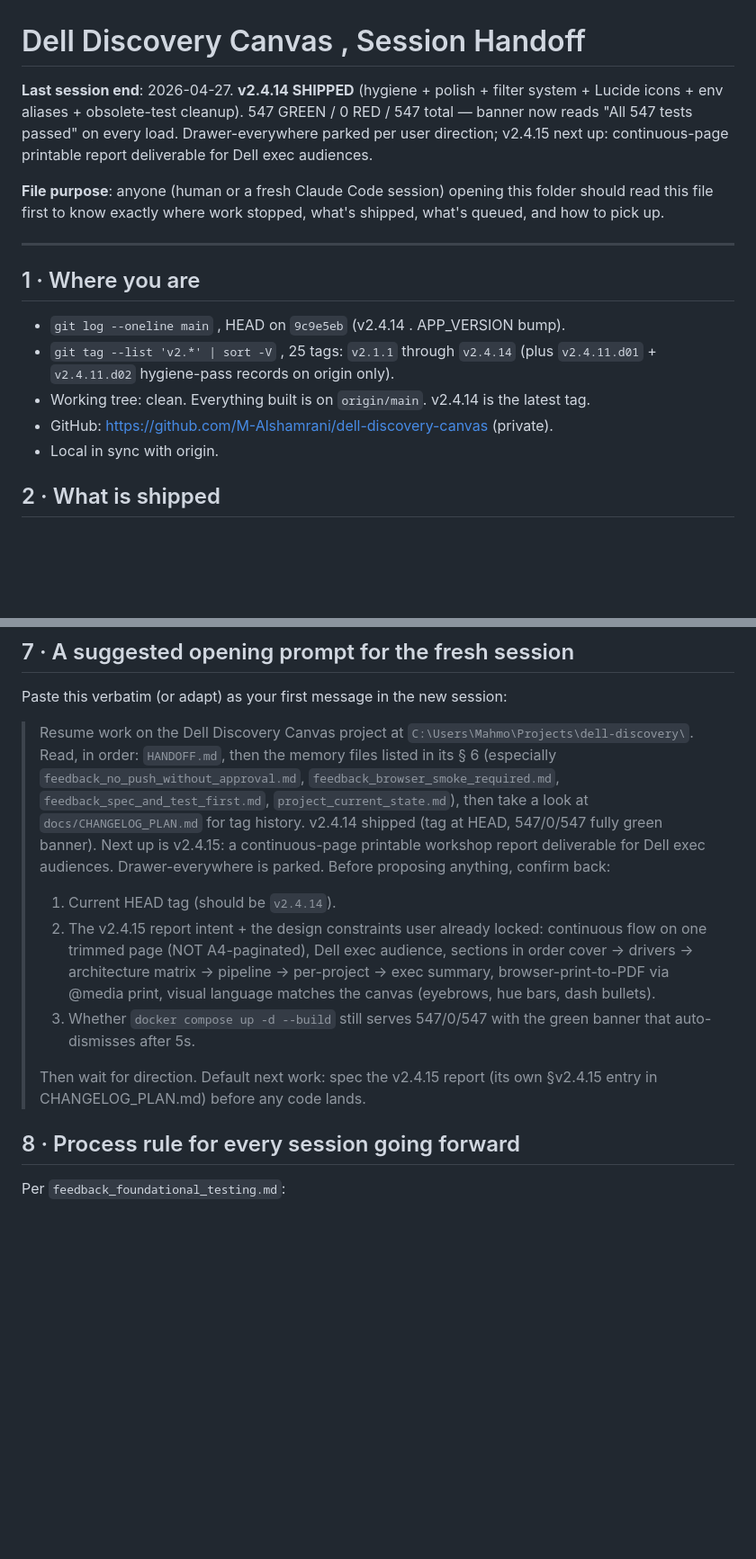
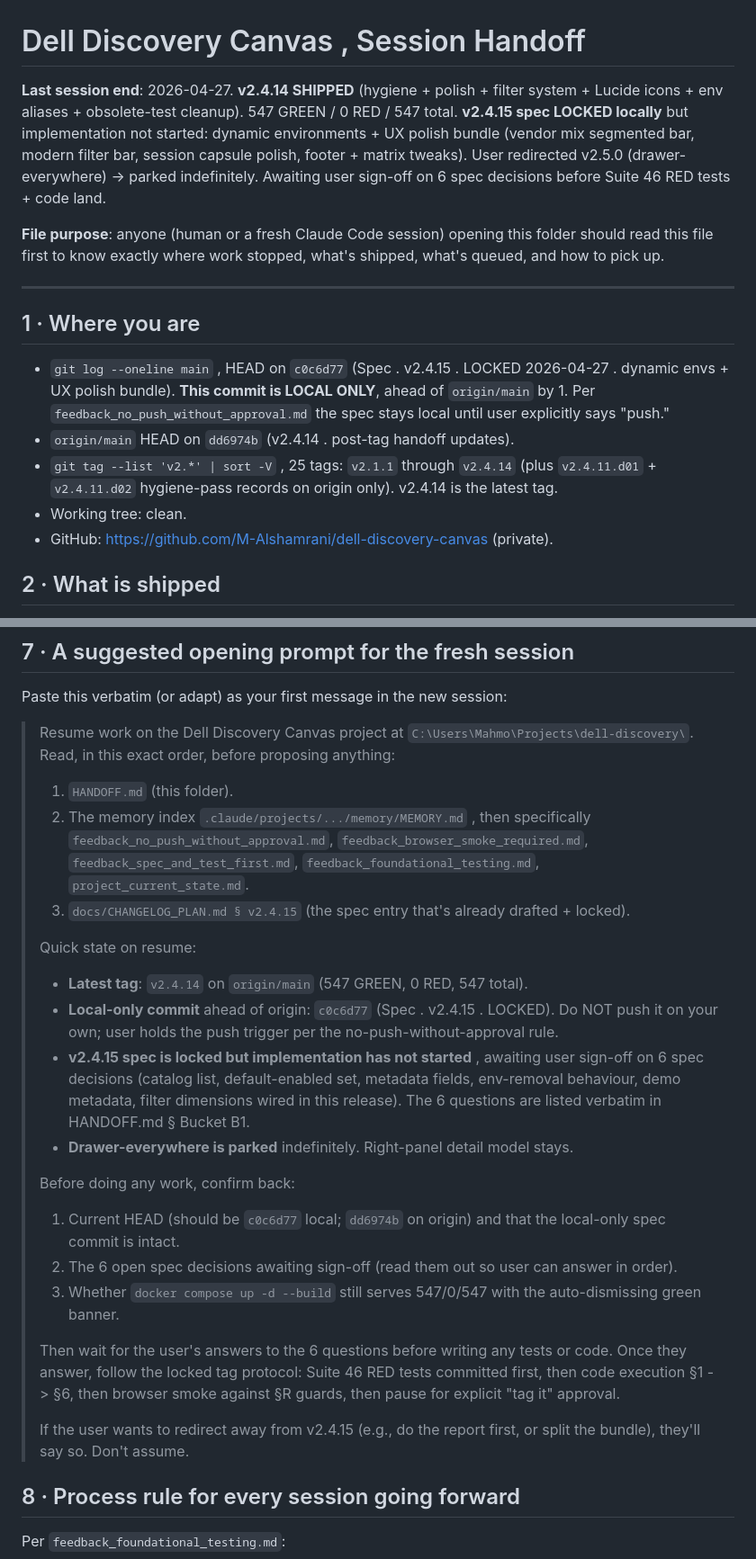
Before and after one commit to M-Alshamrani/dell-discovery-canvas, a Markdown page: HANDOFF.md, 2 parts joined by grey strips. Shown at 90% size. GitHub-like rendering; blank space fills up the shorter version.

```diff
--- a/HANDOFF.md
+++ b/HANDOFF.md
@@ -1,6 +1,6 @@
 # Dell Discovery Canvas , Session Handoff
 
-**Last session end**: 2026-04-27. **v2.4.14 SHIPPED** (hygiene + polish + filter system + Lucide icons + env aliases + obsolete-test cleanup). 547 GREEN / 0 RED / 547 total — banner now reads "All 547 tests passed" on every load. Drawer-everywhere parked per user direction; v2.4.15 next up: continuous-page printable report deliverable for Dell exec audiences.
+**Last session end**: 2026-04-27. **v2.4.14 SHIPPED** (hygiene + polish + filter system + Lucide icons + env aliases + obsolete-test cleanup). 547 GREEN / 0 RED / 547 total. **v2.4.15 spec LOCKED locally** but implementation not started: dynamic environments + UX polish bundle (vendor mix segmented bar, modern filter bar, session capsule polish, footer + matrix tweaks). User redirected v2.5.0 (drawer-everywhere) -> parked indefinitely. Awaiting user sign-off on 6 spec decisions before Suite 46 RED tests + code land.
 
 **File purpose**: anyone (human or a fresh Claude Code session) opening this folder should read this file first to know exactly where work stopped, what's shipped, what's queued, and how to pick up.
 
@@ -8,11 +8,11 @@
 
 ## 1 · Where you are
 
-- `git log --oneline main` , HEAD on `9c9e5eb` (v2.4.14 . APP_VERSION bump).
-- `git tag --list 'v2.*' | sort -V` , 25 tags: `v2.1.1` through `v2.4.14` (plus `v2.4.11.d01` + `v2.4.11.d02` hygiene-pass records on origin only).
-- Working tree: clean. Everything built is on `origin/main`. v2.4.14 is the latest tag.
+- `git log --oneline main` , HEAD on `c0c6d77` (Spec . v2.4.15 . LOCKED 2026-04-27 . dynamic envs + UX polish bundle). **This commit is LOCAL ONLY**, ahead of `origin/main` by 1. Per `feedback_no_push_without_approval.md` the spec stays local until user explicitly says "push."
+- `origin/main` HEAD on `dd6974b` (v2.4.14 . post-tag handoff updates).
+- `git tag --list 'v2.*' | sort -V` , 25 tags: `v2.1.1` through `v2.4.14` (plus `v2.4.11.d01` + `v2.4.11.d02` hygiene-pass records on origin only). v2.4.14 is the latest tag.
+- Working tree: clean.
 - GitHub: https://github.com/M-Alshamrani/dell-discovery-canvas (private).
-- Local in sync with origin.
 
 ## 2 · What is shipped
 
@@ -218,12 +234,26 @@ The browser smoke is non-negotiable: v2.4.11's three pre-tag bug fixes (urgency
 
 Paste this verbatim (or adapt) as your first message in the new session:
 
-> Resume work on the Dell Discovery Canvas project at `C:\Users\Mahmo\Projects\dell-discovery\`. Read, in order: `HANDOFF.md`, then the memory files listed in its § 6 (especially `feedback_no_push_without_approval.md`, `feedback_browser_smoke_required.md`, `feedback_spec_and_test_first.md`, `project_current_state.md`), then take a look at `docs/CHANGELOG_PLAN.md` for tag history. v2.4.14 shipped (tag at HEAD, 547/0/547 fully green banner). Next up is v2.4.15: a continuous-page printable workshop report deliverable for Dell exec audiences. Drawer-everywhere is parked. Before proposing anything, confirm back:
-> 1. Current HEAD tag (should be `v2.4.14`).
-> 2. The v2.4.15 report intent + the design constraints user already locked: continuous flow on one trimmed page (NOT A4-paginated), Dell exec audience, sections in order cover → drivers → architecture matrix → pipeline → per-project → exec summary, browser-print-to-PDF via @media print, visual language matches the canvas (eyebrows, hue bars, dash bullets).
-> 3. Whether `docker compose up -d --build` still serves 547/0/547 with the green banner that auto-dismisses after 5s.
+> Resume work on the Dell Discovery Canvas project at `C:\Users\Mahmo\Projects\dell-discovery\`. Read, in this exact order, before proposing anything:
 >
-> Then wait for direction. Default next work: spec the v2.4.15 report (its own §v2.4.15 entry in CHANGELOG_PLAN.md) before any code lands.
+> 1. `HANDOFF.md` (this folder).
+> 2. The memory index `.claude/projects/.../memory/MEMORY.md` , then specifically `feedback_no_push_without_approval.md`, `feedback_browser_smoke_required.md`, `feedback_spec_and_test_first.md`, `feedback_foundational_testing.md`, `project_current_state.md`.
+> 3. `docs/CHANGELOG_PLAN.md § v2.4.15` (the spec entry that's already drafted + locked).
+>
+> Quick state on resume:
+> - **Latest tag**: `v2.4.14` on `origin/main` (547 GREEN, 0 RED, 547 total).
+> - **Local-only commit** ahead of origin: `c0c6d77` (Spec . v2.4.15 . LOCKED). Do NOT push it on your own; user holds the push trigger per the no-push-without-approval rule.
+> - **v2.4.15 spec is locked but implementation has not started** , awaiting user sign-off on 6 spec decisions (catalog list, default-enabled set, metadata fields, env-removal behaviour, demo metadata, filter dimensions wired in this release). The 6 questions are listed verbatim in HANDOFF.md § Bucket B1.
+> - **Drawer-everywhere is parked** indefinitely. Right-panel detail model stays.
+>
+> Before doing any work, confirm back:
+> 1. Current HEAD (should be `c0c6d77` local; `dd6974b` on origin) and that the local-only spec commit is intact.
+> 2. The 6 open spec decisions awaiting sign-off (read them out so user can answer in order).
+> 3. Whether `docker compose up -d --build` still serves 547/0/547 with the auto-dismissing green banner.
+>
+> Then wait for the user's answers to the 6 questions before writing any tests or code. Once they answer, follow the locked tag protocol: Suite 46 RED tests committed first, then code execution §1 -> §6, then browser smoke against §R guards, then pause for explicit "tag it" approval.
+>
+> If the user wants to redirect away from v2.4.15 (e.g., do the report first, or split the bundle), they'll say so. Don't assume.
 
 ## 8 · Process rule for every session going forward
 
```
Also changed, not shown: other parts of HANDOFF.md (+28 -12 lines).
